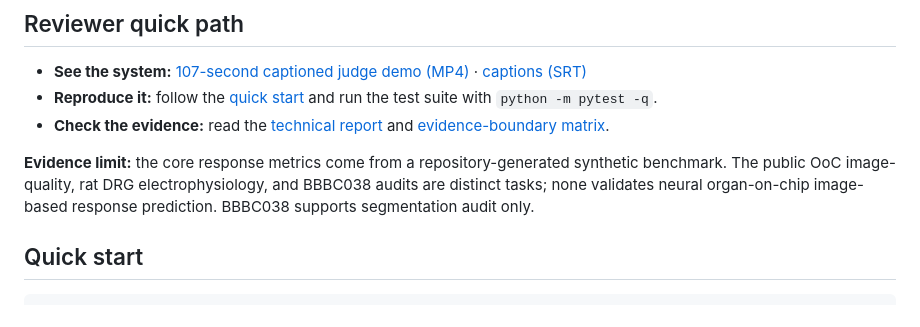
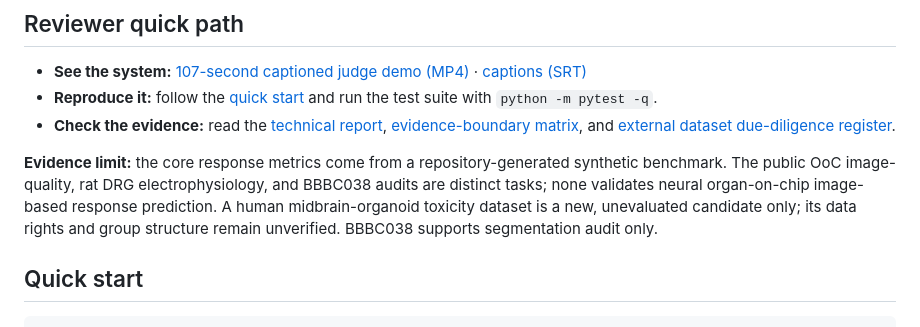
Before and after one commit to Agnuxo1/neurochip-twin, a Markdown page: README.md, the part around the change. Drawn GitHub-style.

Commit message:
Document human midbrain organoid data candidate

```diff
--- a/README.md
+++ b/README.md
@@ -12,9 +12,9 @@ The temporal readout is QESN-inspired: a fixed recurrent reservoir compresses fr
 
 - **See the system:** [107-second captioned judge demo (MP4)](https://raw.githubusercontent.com/Agnuxo1/neurochip-twin/main/outputs/demo/neurochip_twin_judges_demo.mp4) · [captions (SRT)](outputs/demo/neurochip_twin_judges_demo.srt)
 - **Reproduce it:** follow the [quick start](#quick-start) and run the test suite with `python -m pytest -q`.
-- **Check the evidence:** read the [technical report](docs/TECHNICAL_REPORT.md) and [evidence-boundary matrix](docs/EVIDENCE_BOUNDARIES.md).
+- **Check the evidence:** read the [technical report](docs/TECHNICAL_REPORT.md), [evidence-boundary matrix](docs/EVIDENCE_BOUNDARIES.md), and [external dataset due-diligence register](docs/EXTERNAL_DATASET_DUE_DILIGENCE.md).
 
-**Evidence limit:** the core response metrics come from a repository-generated synthetic benchmark. The public OoC image-quality, rat DRG electrophysiology, and BBBC038 audits are distinct tasks; none validates neural organ-on-chip image-based response prediction. BBBC038 supports segmentation audit only.
+**Evidence limit:** the core response metrics come from a repository-generated synthetic benchmark. The public OoC image-quality, rat DRG electrophysiology, and BBBC038 audits are distinct tasks; none validates neural organ-on-chip image-based response prediction. A human midbrain-organoid toxicity dataset is a new, unevaluated candidate only; its data rights and group structure remain unverified. BBBC038 supports segmentation audit only.
 
 ## Quick start
 
```
Also changed, not shown: docs/EVIDENCE_BOUNDARIES.md (+4 -0 lines), docs/EXTERNAL_DATASET_DUE_DILIGENCE.md (added, +46 -0 lines).
